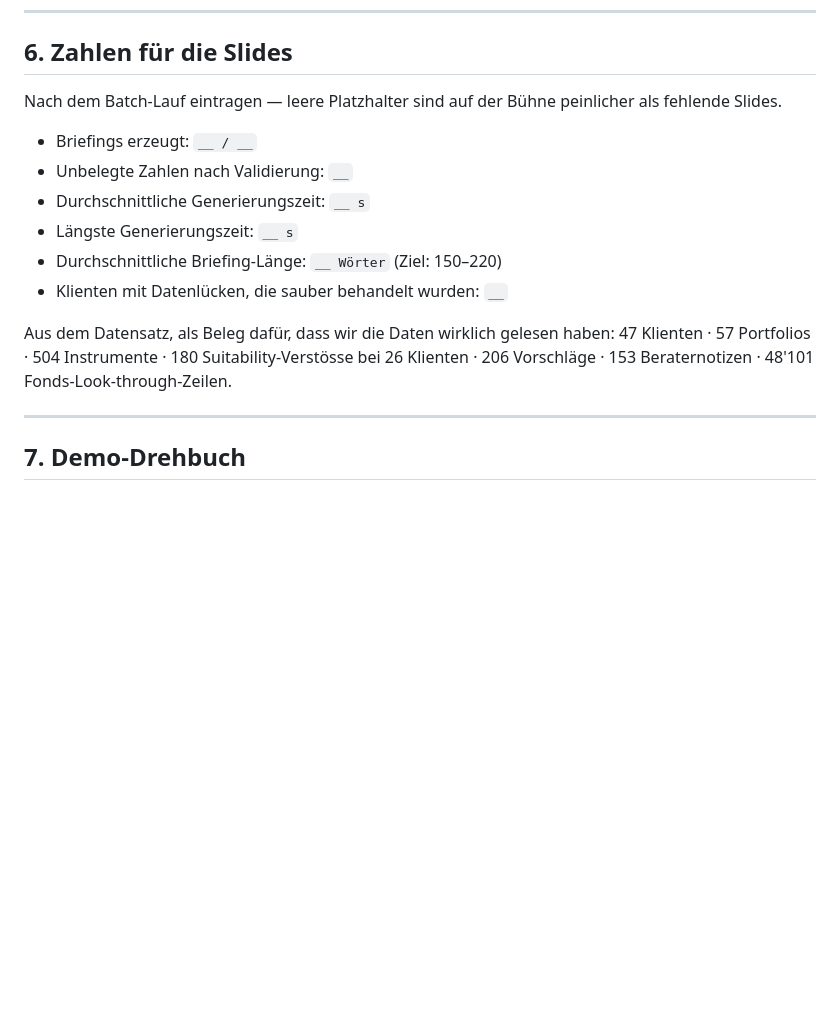
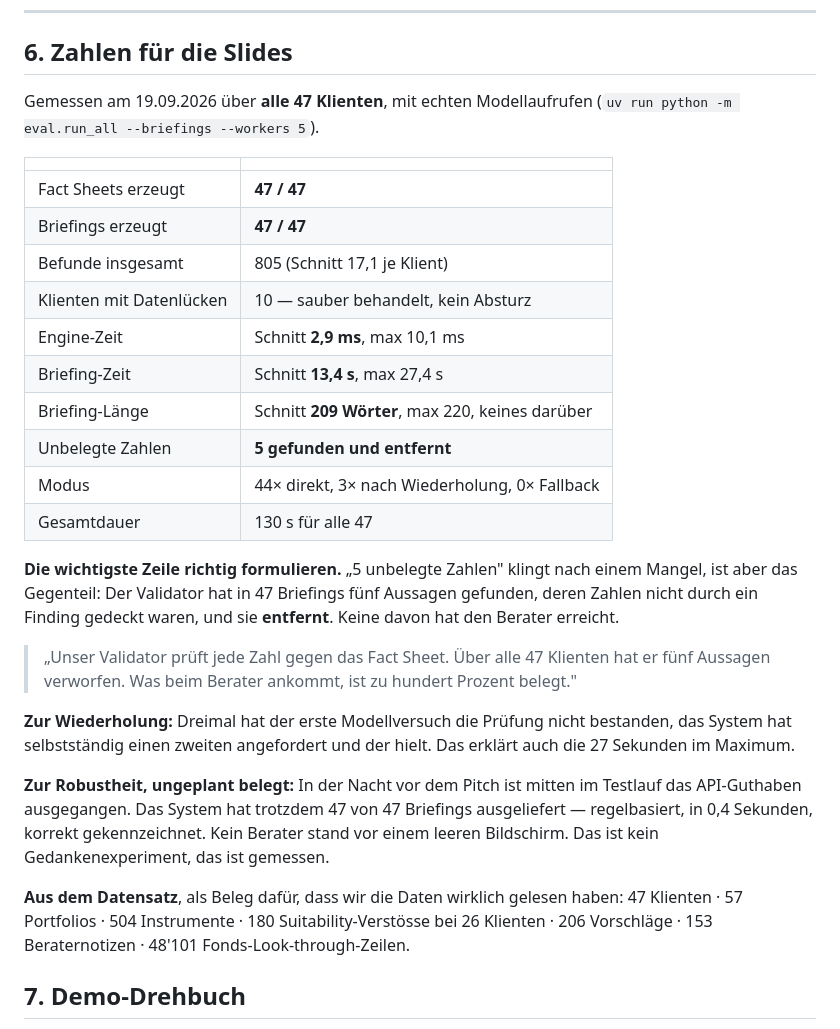
Before and after one commit to Cryptonmatrix/ctrl-group-uro-briefing, a Markdown page: PITCH.md, the part around the change. GitHub-like rendering; blank space fills up the shorter version.

Commit message:
Pitch-Zahlen eingetragen: gemessen ueber alle 47 Klienten
47/47 Briefings, Schnitt 13.4s, 209 Woerter, keines ueber der Grenze, 44x direkt
und 3x nach Wiederholung, kein einziger Fallback.

Die Zeile "5 unbelegte Zahlen" mit der richtigen Formulierung versehen: Der
Validator hat fuenf gefunden und entfernt, keine hat den Berater erreicht. So
herum ist es ein Beweis, nicht ein Mangel.

Dazu der ungeplante Robustheitsbeleg von heute Nacht: waehrend eines Testlaufs
ging das API-Guthaben aus, das System lieferte 47 von 47 Briefings regelbasiert
weiter aus.

Co-Authored-By: Claude Opus 5 <noreply@anthropic.com>

```diff
--- a/PITCH.md
+++ b/PITCH.md
@@ -165,20 +165,42 @@ gestellt wird.
 
 ## 6. Zahlen für die Slides
 
-Nach dem Batch-Lauf eintragen — leere Platzhalter sind auf der Bühne peinlicher als fehlende Slides.
+Gemessen am 19.09.2026 über **alle 47 Klienten**, mit echten Modellaufrufen
+(`uv run python -m eval.run_all --briefings --workers 5`).
 
-- Briefings erzeugt: `__ / __`
-- Unbelegte Zahlen nach Validierung: `__`
-- Durchschnittliche Generierungszeit: `__ s`
-- Längste Generierungszeit: `__ s`
-- Durchschnittliche Briefing-Länge: `__ Wörter` (Ziel: 150–220)
-- Klienten mit Datenlücken, die sauber behandelt wurden: `__`
+| | |
+|---|---|
+| Fact Sheets erzeugt | **47 / 47** |
+| Briefings erzeugt | **47 / 47** |
+| Befunde insgesamt | 805 (Schnitt 17,1 je Klient) |
+| Klienten mit Datenlücken | 10 — sauber behandelt, kein Absturz |
+| Engine-Zeit | Schnitt **2,9 ms**, max 10,1 ms |
+| Briefing-Zeit | Schnitt **13,4 s**, max 27,4 s |
+| Briefing-Länge | Schnitt **209 Wörter**, max 220, keines darüber |
+| Unbelegte Zahlen | **5 gefunden und entfernt** |
+| Modus | 44× direkt, 3× nach Wiederholung, 0× Fallback |
+| Gesamtdauer | 130 s für alle 47 |
 
-Aus dem Datensatz, als Beleg dafür, dass wir die Daten wirklich gelesen haben:
+**Die wichtigste Zeile richtig formulieren.** „5 unbelegte Zahlen" klingt nach einem
+Mangel, ist aber das Gegenteil: Der Validator hat in 47 Briefings fünf Aussagen gefunden,
+deren Zahlen nicht durch ein Finding gedeckt waren, und sie **entfernt**. Keine davon hat
+den Berater erreicht.
+
+> „Unser Validator prüft jede Zahl gegen das Fact Sheet. Über alle 47 Klienten hat er
+> fünf Aussagen verworfen. Was beim Berater ankommt, ist zu hundert Prozent belegt."
+
+**Zur Wiederholung:** Dreimal hat der erste Modellversuch die Prüfung nicht bestanden, das
+System hat selbstständig einen zweiten angefordert und der hielt. Das erklärt auch die
+27 Sekunden im Maximum.
+
+**Zur Robustheit, ungeplant belegt:** In der Nacht vor dem Pitch ist mitten im Testlauf das
+API-Guthaben ausgegangen. Das System hat trotzdem 47 von 47 Briefings ausgeliefert —
+regelbasiert, in 0,4 Sekunden, korrekt gekennzeichnet. Kein Berater stand vor einem leeren
+Bildschirm. Das ist kein Gedankenexperiment, das ist gemessen.
+
+**Aus dem Datensatz**, als Beleg dafür, dass wir die Daten wirklich gelesen haben:
 47 Klienten · 57 Portfolios · 504 Instrumente · 180 Suitability-Verstösse bei 26 Klienten ·
 206 Vorschläge · 153 Beraternotizen · 48'101 Fonds-Look-through-Zeilen.
-
----
 
 ## 7. Demo-Drehbuch
 
```
